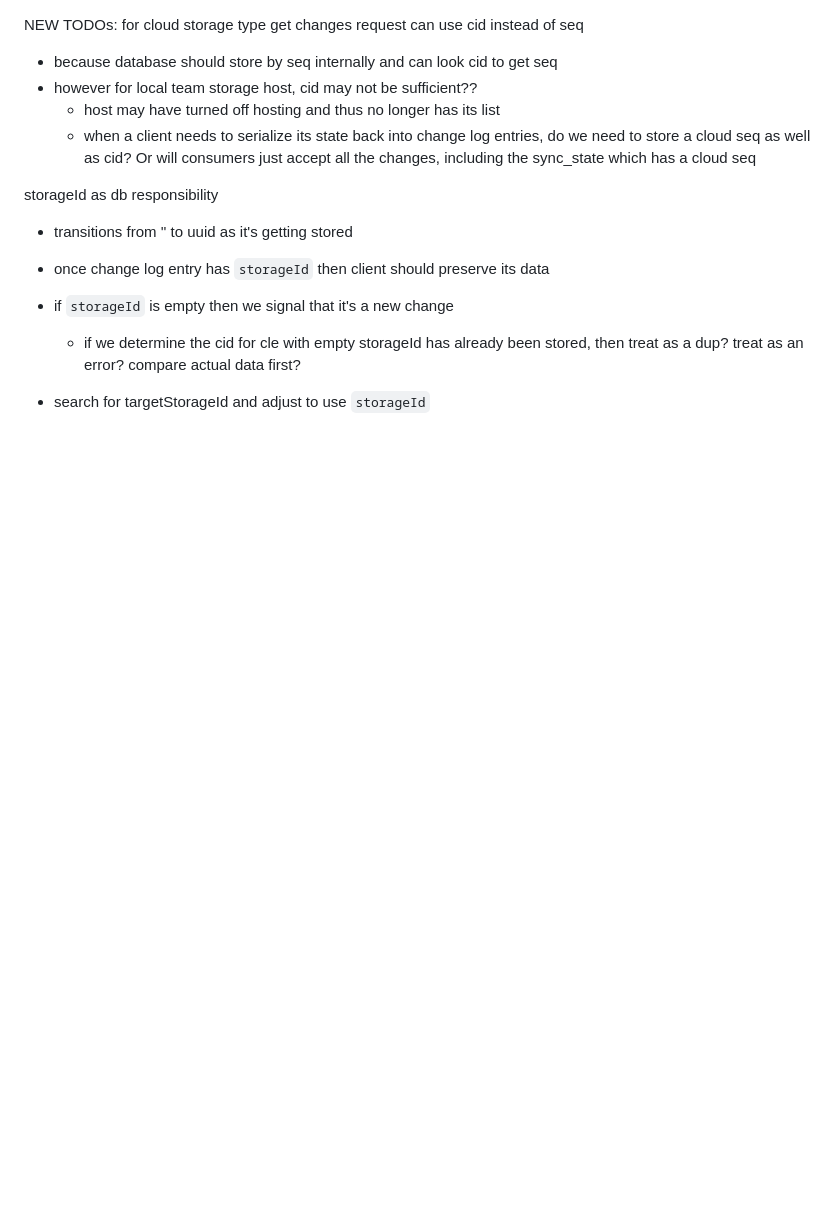
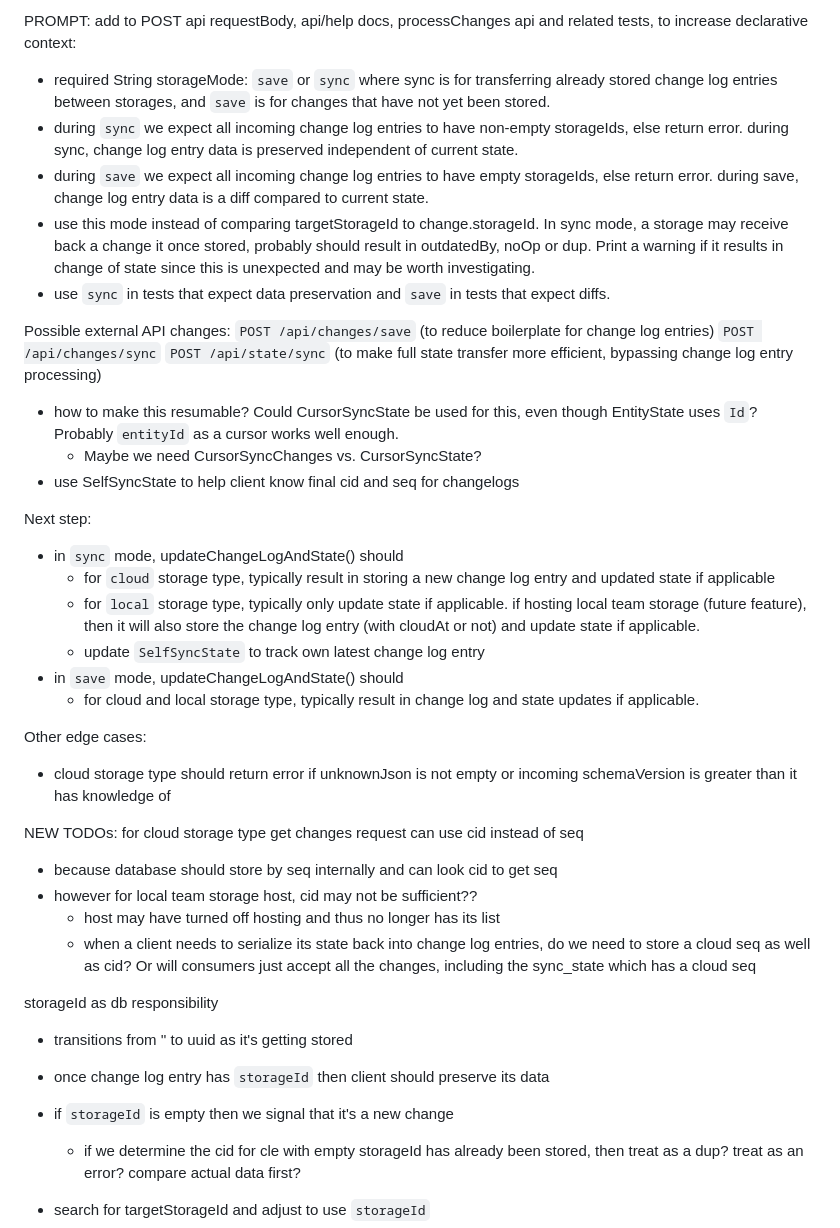
Before and after one commit to ubsicap/sltt-dart, a Markdown page: .github/prompts/lww-atomic-services.prompt.md, the part around the change. Drawn GitHub-style; blank space fills up the shorter version.

Commit message:
save prompts and todos

```diff
--- a/.github/prompts/lww-atomic-services.prompt.md
+++ b/.github/prompts/lww-atomic-services.prompt.md
@@ -1,3 +1,29 @@
+PROMPT:
+add to POST api requestBody, api/help docs, processChanges api and related tests, to increase declarative context:
+- required String storageMode: `save` or `sync` where sync is for transferring already stored change log entries between storages, and `save` is for changes that have not yet been stored.
+- during `sync` we expect all incoming change log entries to have non-empty storageIds, else return error. during sync, change log entry data is preserved independent of current state.
+- during `save` we expect all incoming change log entries to have empty storageIds, else return error.  during save, change log entry data is a diff compared to current state.
+- use this mode instead of comparing targetStorageId to change.storageId. In sync mode, a storage may receive back a change it once stored, probably should result in outdatedBy, noOp or dup. Print a warning if it results in change of state since this is unexpected and may be worth investigating.
+- use `sync` in tests that expect data preservation and `save` in tests that expect diffs.
+
+Possible external API changes:
+`POST /api/changes/save` (to reduce boilerplate for change log entries)
+`POST /api/changes/sync`
+`POST /api/state/sync` (to make full state transfer more efficient, bypassing change log entry processing)
+  - how to make this resumable? Could CursorSyncState be used for this, even though EntityState uses `Id`? Probably `entityId` as a cursor works well enough.
+    - Maybe we need CursorSyncChanges vs. CursorSyncState?
+  - use SelfSyncState to help client know final cid and seq for changelogs
+
+Next step:
+- in `sync` mode, updateChangeLogAndState() should
+   - for `cloud` storage type, typically result in storing a new change log entry and updated state if applicable
+   - for `local` storage type, typically only update state if applicable. if hosting local team storage (future feature), then it will also store the change log entry (with cloudAt or not) and update state if applicable.
+   - update `SelfSyncState` to track own latest change log entry
+- in `save` mode, updateChangeLogAndState() should
+  - for cloud and local storage type, typically result in change log and state updates if applicable.
+
+Other edge cases:
+- cloud storage type should return error if unknownJson is not empty or incoming schemaVersion is greater than it has knowledge of
 
 NEW TODOs:
 for cloud storage type
```
